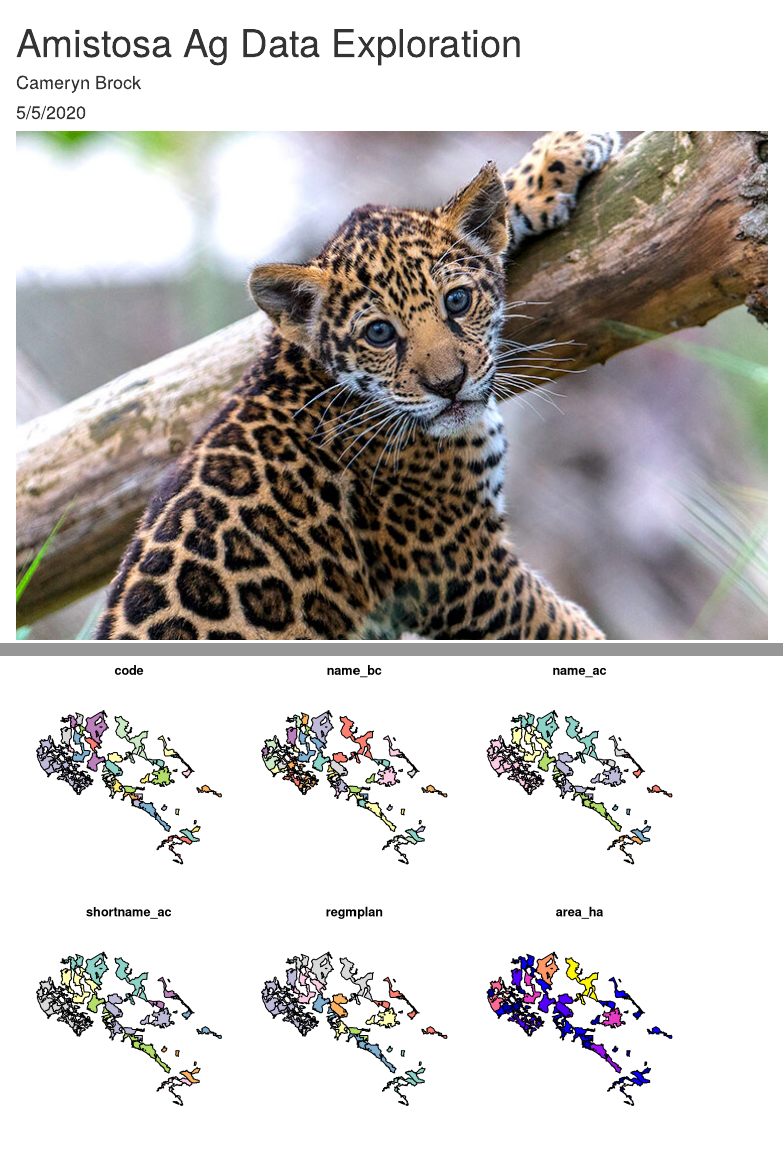
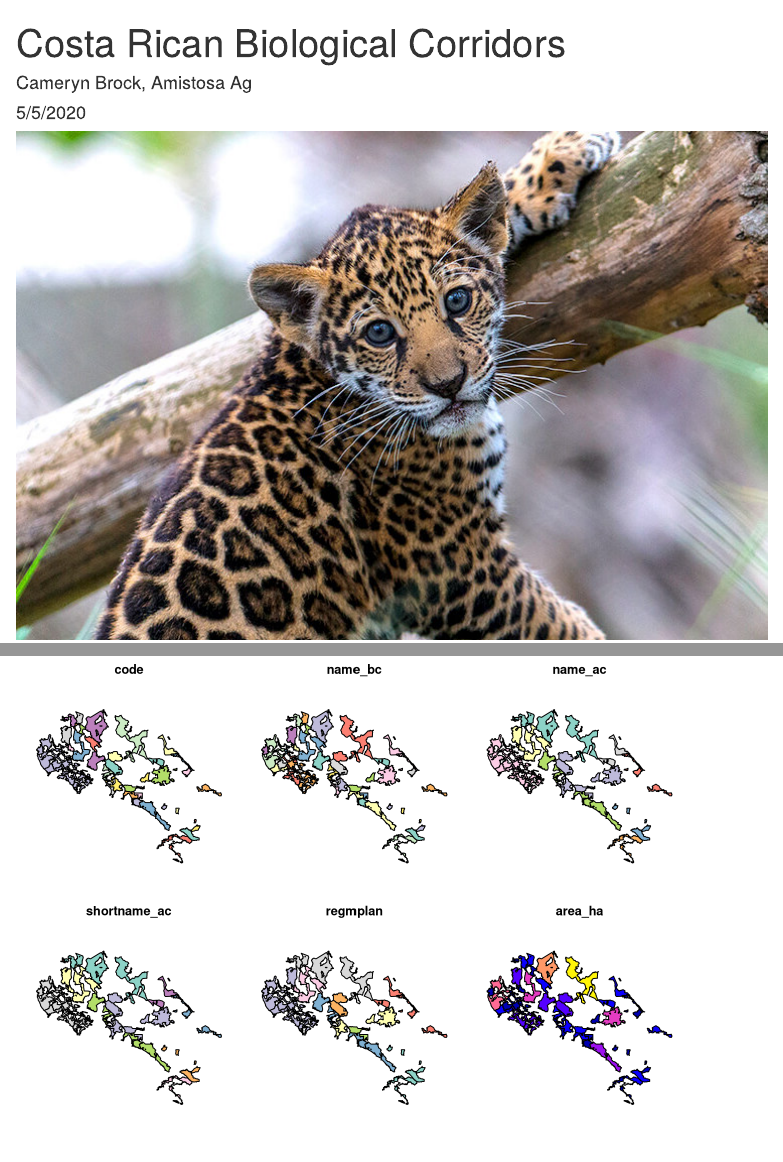
Before and after one commit to camerynbrock/amistosaag-biologicalcorridors, an R Markdown document (gp-data-exploration.Rmd): the page in a window 1100 px wide, from its top, and a second part further down, joined at a grey line. Rendered offline with R 4.5, knitr and Pandoc, with nearby package versions; some code elsewhere in the file could not run offline.

Commit message:
Updated introduction

```diff
--- a/gp-data-exploration.Rmd
+++ b/gp-data-exploration.Rmd
@@ -1,6 +1,6 @@
 ---
-title: "Amistosa Ag Data Exploration"
-author: "Cameryn Brock"
+title: "Costa Rican Biological Corridors"
+author: "Cameryn Brock, Amistosa Ag"
 date: "5/5/2020"
 output: html_document
 ---
```
Also changed, not shown: gp-data-exploration.Rmd (4 more changed lines).
